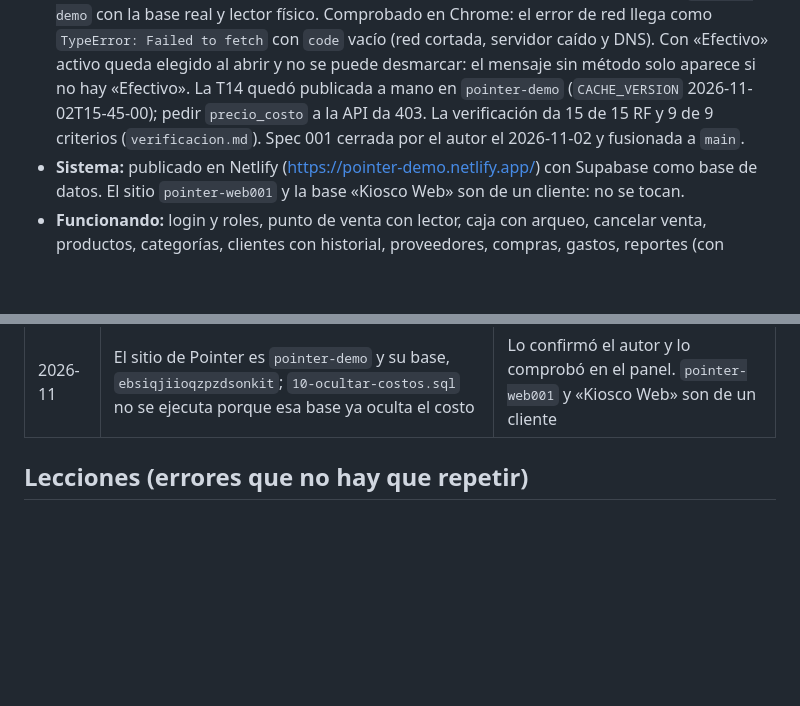
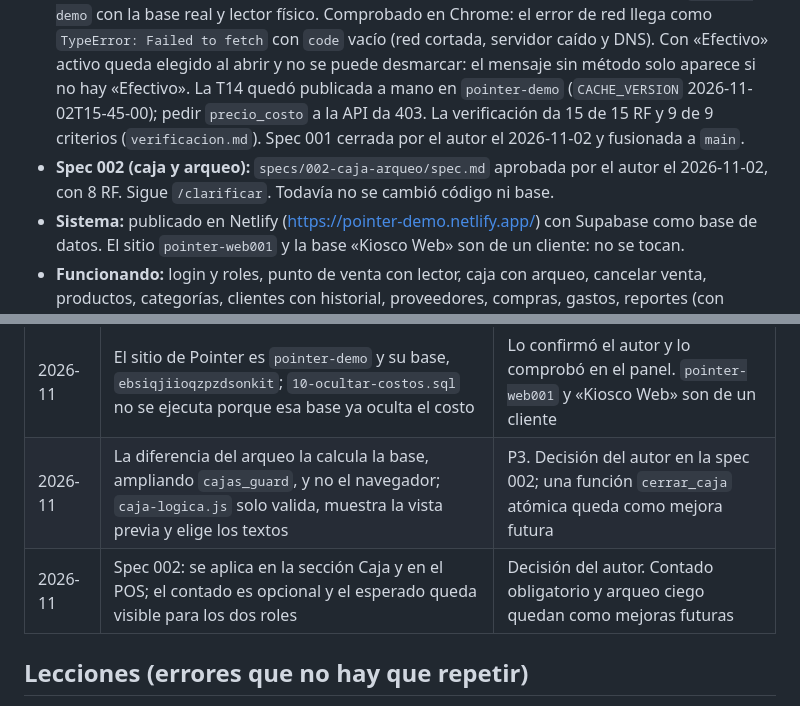
Before and after one commit to juanreales18/iest-tfi_pointer, a Markdown page: memory.md, 2 parts joined by grey strips. Rendered like a GitHub page; blank space fills up the shorter version.

Commit message:
agrega la spec 002 de caja y arqueo
Co-Authored-By: Claude Opus 5.5 <noreply@anthropic.com>

```diff
--- a/memory.md
+++ b/memory.md
@@ -6,6 +6,7 @@
 
 - **Fase del TFI:** Actividad 1 (constitución y arnés) terminada en el repositorio. Sigue la Actividad 2.
 - **Actividad 2:** `specs/001-punto-de-venta/spec.md` aprobada y clarificada; el 2026-11-01 se redujo por `/cambio` al **núcleo del cobro: 15 RF activos** (03, 04, 05, 06, 07, 09, 10, 11, 12, 14, 16, 19, 24, 26, 42); los otros 30 están en «Mejoras futuras» con su motivo. `plan.md` y `tasks.md` reorganizados: 15 tareas, test y código juntos. La base no cambia en esta spec. T01 a T15 hechas: `sistema/js/pos-logica.js` está cargado en `pos.html` y `sw.js`, y `pos.js` lo usa en el lector, la búsqueda, el carrito, el total, «Cobrar» y los errores; ya no hay `precio_costo` en `pos.js` ni ningún `todo` en los tests. T11 a T13 se probaron en Chrome real con Supabase simulado en local (sin credenciales y sin tocar producción): en T15 el autor repitió las pruebas en `pointer-demo` con la base real y lector físico. Comprobado en Chrome: el error de red llega como `TypeError: Failed to fetch` con `code` vacío (red cortada, servidor caído y DNS). Con «Efectivo» activo queda elegido al abrir y no se puede desmarcar: el mensaje sin método solo aparece si no hay «Efectivo». La T14 quedó publicada a mano en `pointer-demo` (`CACHE_VERSION` 2026-11-02T15-45-00); pedir `precio_costo` a la API da 403. La verificación da 15 de 15 RF y 9 de 9 criterios (`verificacion.md`). Spec 001 cerrada por el autor el 2026-11-02 y fusionada a `main`.
+- **Spec 002 (caja y arqueo):** `specs/002-caja-arqueo/spec.md` aprobada por el autor el 2026-11-02, con 8 RF. Sigue `/clarificar`. Todavía no se cambió código ni base.
 - **Sistema:** publicado en Netlify (https://pointer-demo.netlify.app/) con Supabase como base de datos. El sitio `pointer-web001` y la base «Kiosco Web» son de un cliente: no se tocan.
 - **Funcionando:** login y roles, punto de venta con lector, caja con arqueo, cancelar venta, productos, categorías, clientes con historial, proveedores, compras, gastos, reportes (con descuentos), usuarios por Edge Function, auditoría.
 - **Pendientes de seguridad:** desactivar el registro público y activar la protección de contraseñas filtradas en Supabase Auth.
@@ -37,6 +38,8 @@
 | 2026-11 | `puedeCobrar` solo mira el carrito; el control de caja cerrada se mantiene en `pos.js` y se confirma en T13 | Decisión del autor en T09: sigue el plan (RF-001-12) |
 | 2026-11 | `mensajeDeError` también toma como sin conexión un pedido que no llegó (sin `code` y con texto de red), aunque `enLinea` sea `true`; sin texto devuelve «No se pudo procesar la venta» | T10: `navigator.onLine` no alcanza para detectar un corte, y `pos.js` ya hacía las dos cosas |
 | 2026-11 | El sitio de Pointer es `pointer-demo` y su base, `ebsiqjiioqzpzdsonkit`; `10-ocultar-costos.sql` no se ejecuta porque esa base ya oculta el costo | Lo confirmó el autor y lo comprobó en el panel. `pointer-web001` y «Kiosco Web» son de un cliente |
+| 2026-11 | La diferencia del arqueo la calcula la base, ampliando `cajas_guard`, y no el navegador; `caja-logica.js` solo valida, muestra la vista previa y elige los textos | P3. Decisión del autor en la spec 002; una función `cerrar_caja` atómica queda como mejora futura |
+| 2026-11 | Spec 002: se aplica en la sección Caja y en el POS; el contado es opcional y el esperado queda visible para los dos roles | Decisión del autor. Contado obligatorio y arqueo ciego quedan como mejoras futuras |
 
 ## Lecciones (errores que no hay que repetir)
 
```
Also changed, not shown: specs/002-caja-arqueo/spec.md (added, +117 -0 lines).
